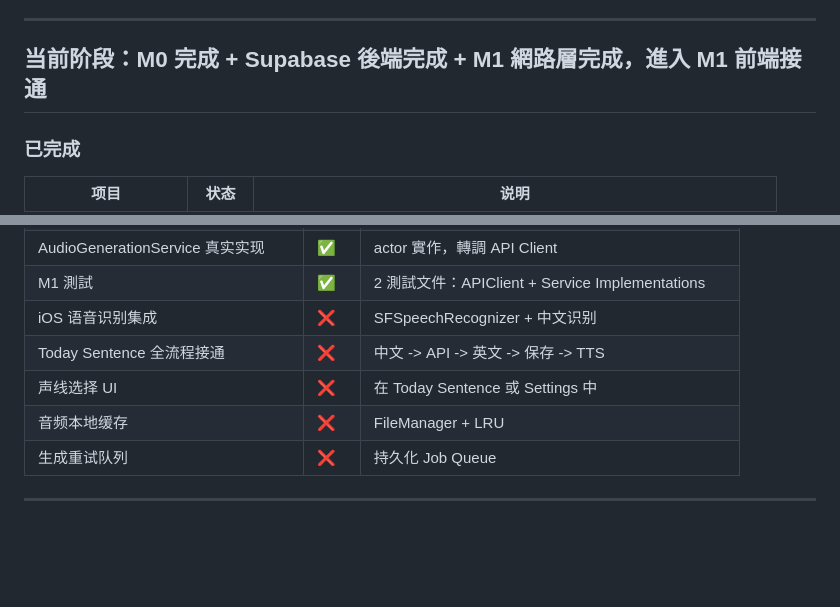
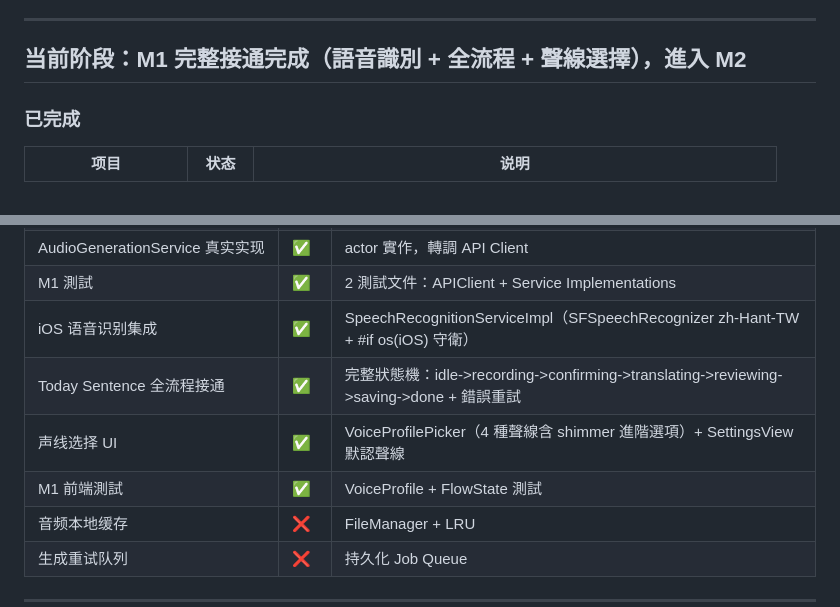
Before and after one commit to KeithHello/selah-language-app, a Markdown page: ROADMAP.md, 2 parts joined by grey strips. Drawn GitHub-style; blank space fills up the shorter version.

Commit message:
docs: ROADMAP 更新 - M1 完整接通完成（語音識別+全流程+聲線選擇），進入 M2

```diff
--- a/ROADMAP.md
+++ b/ROADMAP.md
@@ -6,7 +6,7 @@
 
 ---
 
-## 当前阶段：M0 完成 + Supabase 後端完成 + M1 網路層完成，進入 M1 前端接通
+## 当前阶段：M1 完整接通完成（語音識別 + 全流程 + 聲線選擇），進入 M2
 
 ### 已完成
 
@@ -83,9 +83,10 @@
 | SentenceGenerationService 真实实现 | ✅ | actor 實作，轉調 API Client |
 | AudioGenerationService 真实实现 | ✅ | actor 實作，轉調 API Client |
 | M1 測試 | ✅ | 2 測試文件：APIClient + Service Implementations |
-| iOS 语音识别集成 | ❌ | SFSpeechRecognizer + 中文识别 |
-| Today Sentence 全流程接通 | ❌ | 中文 -> API -> 英文 -> 保存 -> TTS |
-| 声线选择 UI | ❌ | 在 Today Sentence 或 Settings 中 |
+| iOS 语音识别集成 | ✅ | SpeechRecognitionServiceImpl（SFSpeechRecognizer zh-Hant-TW + #if os(iOS) 守衛） |
+| Today Sentence 全流程接通 | ✅ | 完整狀態機：idle->recording->confirming->translating->reviewing->saving->done + 錯誤重試 |
+| 声线选择 UI | ✅ | VoiceProfilePicker（4 種聲線含 shimmer 進階選項）+ SettingsView 默認聲線 |
+| M1 前端測試 | ✅ | VoiceProfile + FlowState 測試 |
 | 音频本地缓存 | ❌ | FileManager + LRU |
 | 生成重试队列 | ❌ | 持久化 Job Queue |
 
```
Also changed, not shown: other parts of ROADMAP.md (+1 -1 lines).
